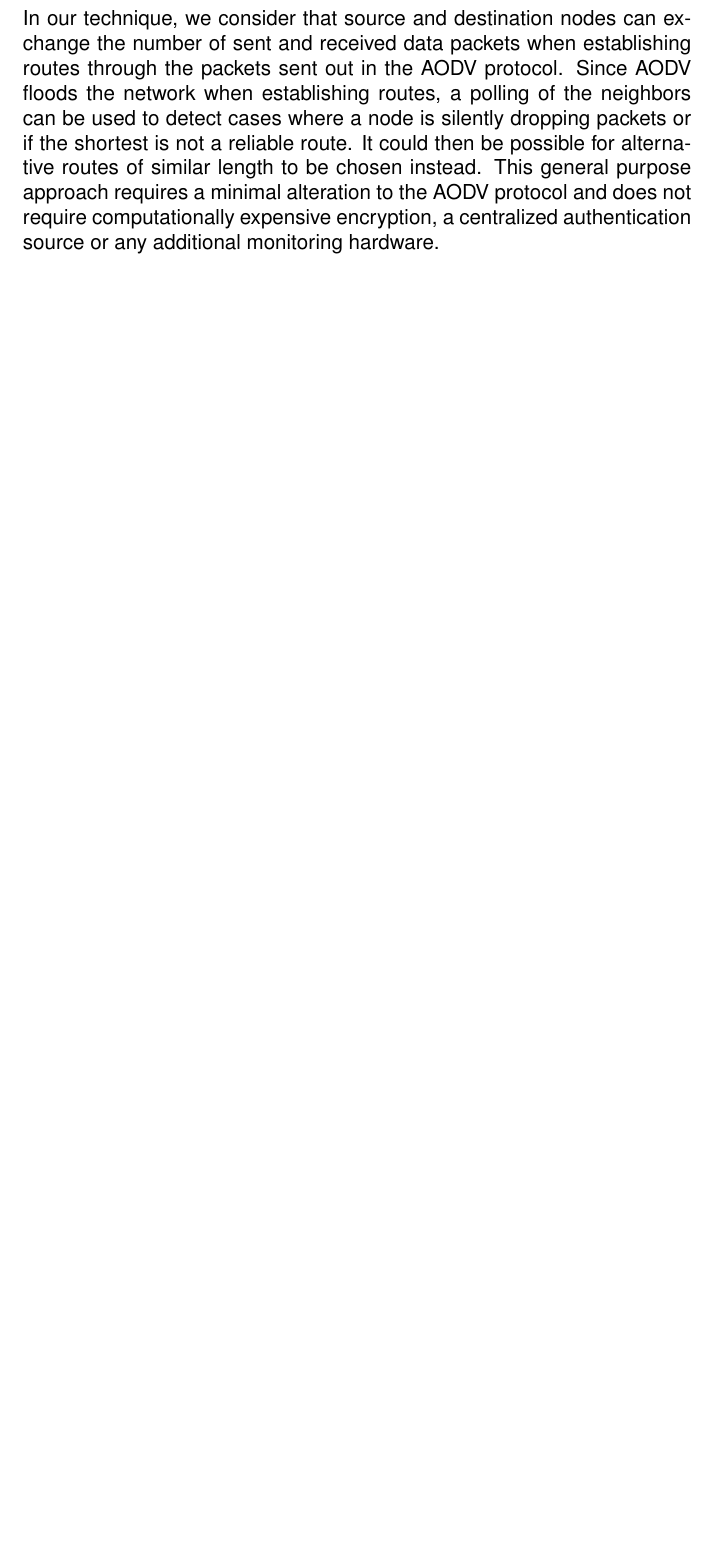
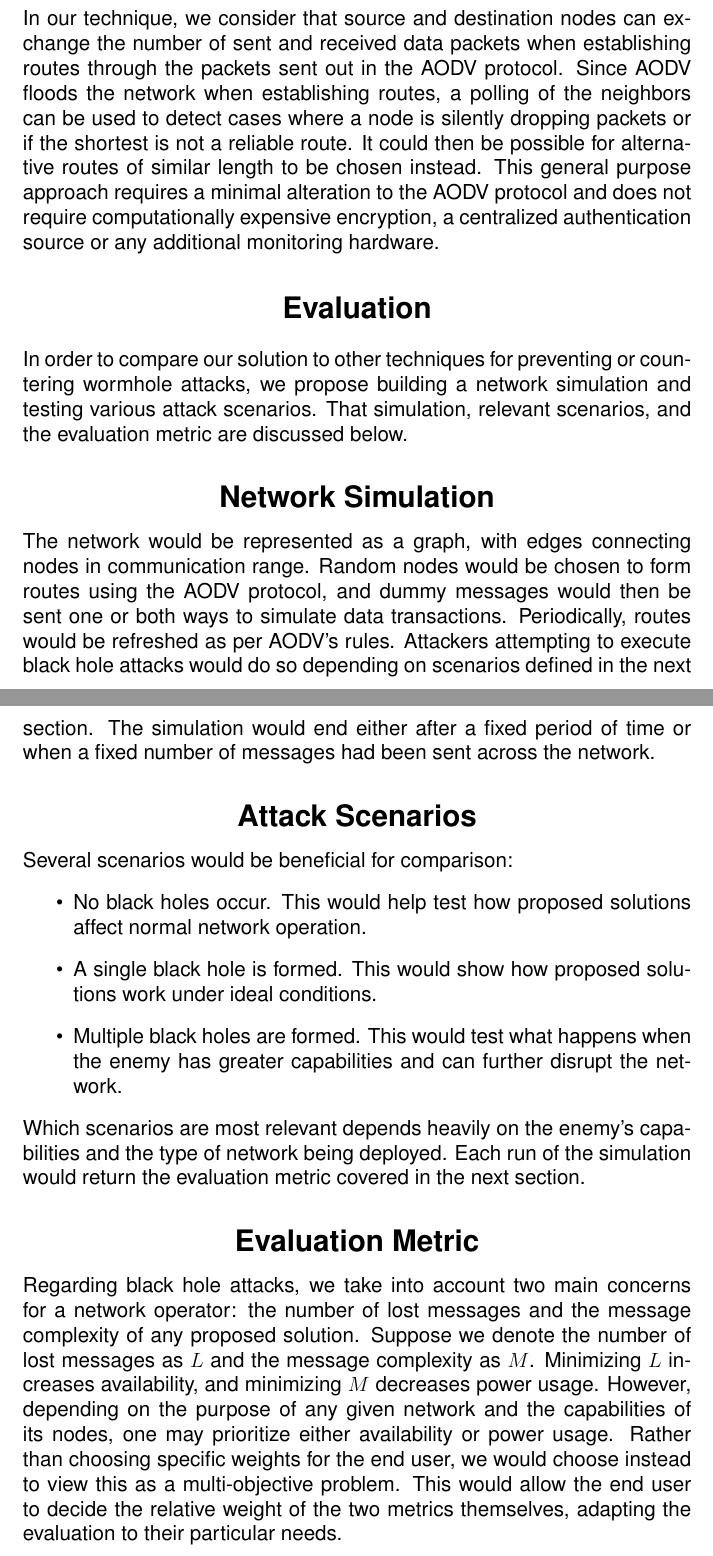
Before and after one commit to gdr34b/netsecproject, a LaTeX document (project_update_1/ajffk6_asphwb_gdr34b.tex): part of page 3 of 4 before the commit and two parts of pages 3 and 4 of 5 after it, the two joined at a grey line, cut so that both start at the same text, the shorter picture padded with empty space. Compiled offline with pdfLaTeX.

Commit message:
Added evaluation metric and simulation info to the paper.

```diff
--- a/project_update_1/ajffk6_asphwb_gdr34b.tex
+++ b/project_update_1/ajffk6_asphwb_gdr34b.tex
@@ -40,6 +40,24 @@ Alternative approaches use intrusion detection systems to discover malicious nod
 \section{Our Approach}
 In our technique, we consider that source and destination nodes can exchange the number of sent and received data packets when establishing routes through the packets sent out in the AODV protocol. Since AODV floods the network when establishing routes, a polling of the neighbors can be used to detect cases where a node is silently dropping packets or if the shortest is not a reliable route.  It could then be possible for alternative routes of similar length to be chosen instead. This general purpose approach requires a minimal alteration to the AODV protocol and does not require computationally expensive encryption, a centralized authentication source or any additional monitoring hardware.
 
+\section{Evaluation}
+In order to compare our solution to other techniques for preventing or countering wormhole attacks, we propose building a network simulation and testing various attack scenarios. That simulation, relevant scenarios, and the evaluation metric are discussed below.
+
+\subsection{Network Simulation}
+The network would be represented as a graph, with edges connecting nodes in communication range. Random nodes would be chosen to form routes using the AODV protocol, and dummy messages would then be sent one or both ways to simulate data transactions. Periodically, routes would be refreshed as per AODV's rules. Attackers attempting to execute black hole attacks would do so depending on scenarios defined in the next section. The simulation would end either after a fixed period of time or when a fixed number of messages had been sent across the network.
+
+\subsection{Attack Scenarios}
+Several scenarios would be beneficial for comparison:
+\begin{itemize}
+    \item No black holes occur. This would help test how proposed solutions affect normal network operation.
+    \item A single black hole is formed. This would show how proposed solutions work under ideal conditions.
+    \item Multiple black holes are formed. This would test what happens when the enemy has greater capabilities and can further disrupt the network.
+\end{itemize}
+Which scenarios are most relevant depends heavily on the enemy's capabilities and the type of network being deployed. Each run of the simulation would return the evaluation metric covered in the next section.
+
+\subsection{Evaluation Metric}
+Regarding black hole attacks, we take into account two main concerns for a network operator: the number of lost messages and the message complexity of any proposed solution. Suppose we denote the number of lost messages as $L$ and the message complexity as $M$. Minimizing $L$ increases availability, and minimizing $M$ decreases power usage. However, depending on the purpose of any given network and the capabilities of its nodes, one may prioritize either availability or power usage. Rather than choosing specific weights for the end user, we would choose instead to view this as a multi-objective problem. This would allow the end user to decide the relative weight of the two metrics themselves, adapting the evaluation to their particular needs.
+
 \bibliographystyle{abbrv}
 \bibliography{references}
 
```
Also changed, not shown: project_update_1/ajffk6_asphwb_gdr34b.pdf.
